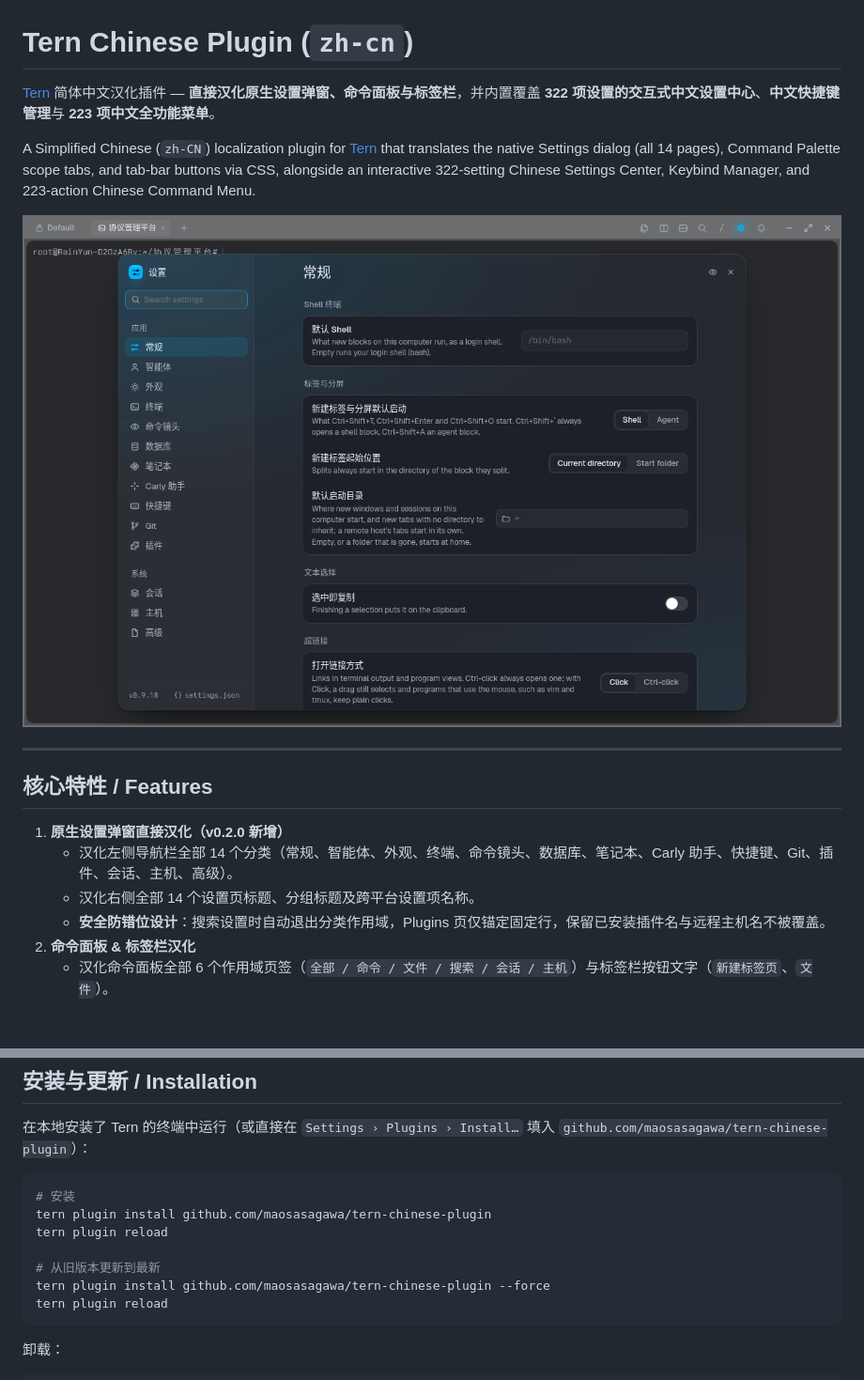
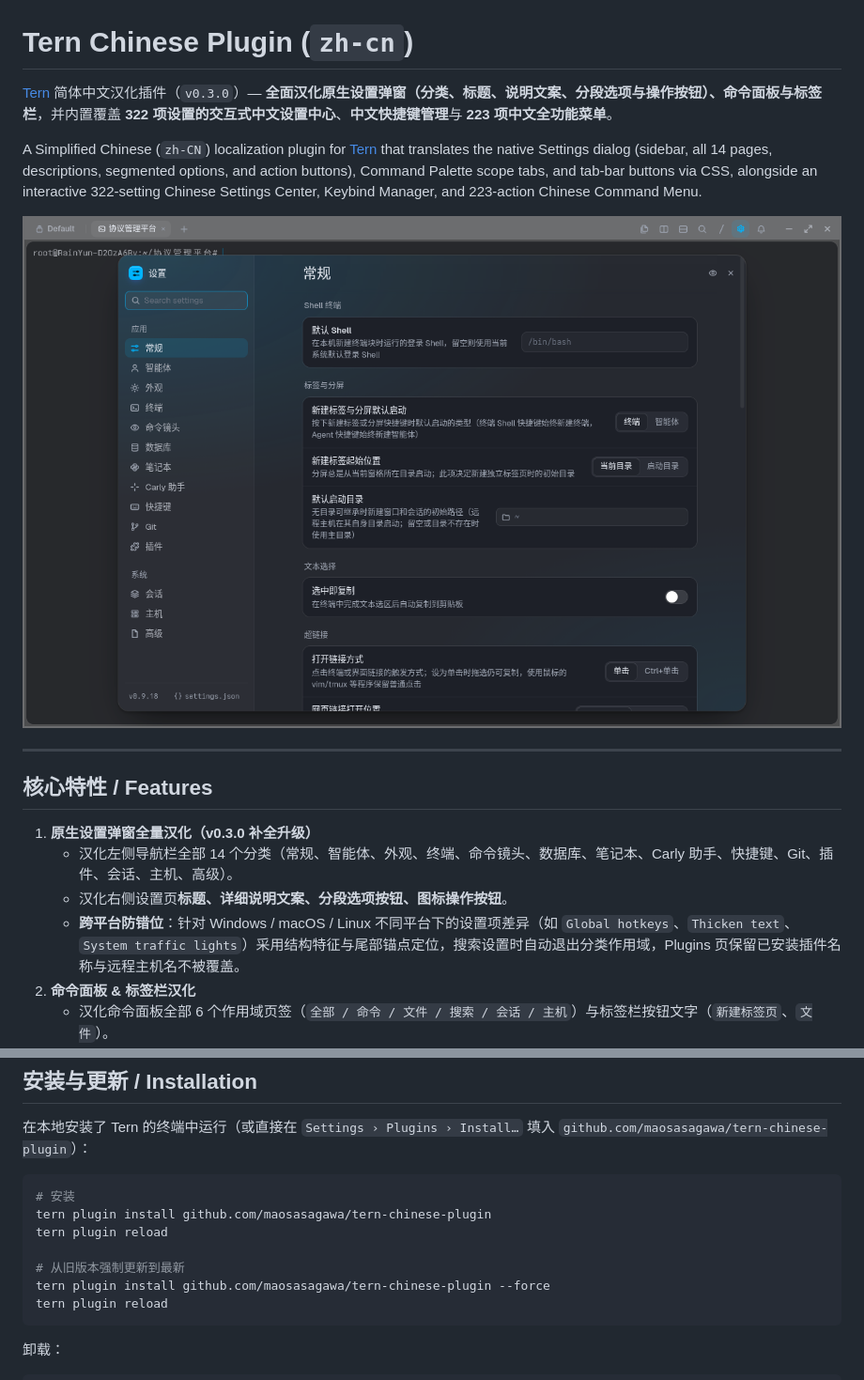
Before and after one commit to maosasagawa/tern-chinese-plugin, a Markdown page: README.md, 2 parts joined by grey strips. Shown at 94% size. Rendered like a GitHub page; pictures changed too: docs/preview.png; blank space fills up the shorter version.

Commit message:
feat: localize descriptions, segmented controls & action buttons; fix Keyboard cross-OS layout (v0.3.0)

````diff
--- a/README.md
+++ b/README.md
@@ -1,8 +1,8 @@
 # Tern Chinese Plugin (`zh-cn`)
 
-[Tern](https://stencil.so/tern) 简体中文汉化插件 — **直接汉化原生设置弹窗、命令面板与标签栏**，并内置覆盖 **322 项设置的交互式中文设置中心**、**中文快捷键管理**与 **223 项中文全功能菜单**。
+[Tern](https://stencil.so/tern) 简体中文汉化插件（`v0.3.0`）— **全面汉化原生设置弹窗（分类、标题、说明文案、分段选项与操作按钮）、命令面板与标签栏**，并内置覆盖 **322 项设置的交互式中文设置中心**、**中文快捷键管理**与 **223 项中文全功能菜单**。
 
-A Simplified Chinese (`zh-CN`) localization plugin for [Tern](https://stencil.so/tern) that translates the native Settings dialog (all 14 pages), Command Palette scope tabs, and tab-bar buttons via CSS, alongside an interactive 322-setting Chinese Settings Center, Keybind Manager, and 223-action Chinese Command Menu.
+A Simplified Chinese (`zh-CN`) localization plugin for [Tern](https://stencil.so/tern) that translates the native Settings dialog (sidebar, all 14 pages, descriptions, segmented options, and action buttons), Command Palette scope tabs, and tab-bar buttons via CSS, alongside an interactive 322-setting Chinese Settings Center, Keybind Manager, and 223-action Chinese Command Menu.
 
 ![Tern 原生设置界面汉化效果](docs/preview.png)
 
@@ -10,10 +10,10 @@ A Simplified Chinese (`zh-CN`) localization plugin for [Tern](https://stencil.so
 
 ## 核心特性 / Features
 
-1. **原生设置弹窗直接汉化（v0.2.0 新增）**
+1. **原生设置弹窗全量汉化（v0.3.0 补全升级）**
    - 汉化左侧导航栏全部 14 个分类（常规、智能体、外观、终端、命令镜头、数据库、笔记本、Carly 助手、快捷键、Git、插件、会话、主机、高级）。
-   - 汉化右侧全部 14 个设置页标题、分组标题及跨平台设置项名称。
-   - **安全防错位设计**：搜索设置时自动退出分类作用域，Plugins 页仅锚定固定行，保留已安装插件名与远程主机名不被覆盖。
+   - 汉化右侧设置页**标题、详细说明文案、分段选项按钮、图标操作按钮**。
+   - **跨平台防错位**：针对 Windows / macOS / Linux 不同平台下的设置项差异（如 `Global hotkeys`、`Thicken text`、`System traffic lights`）采用结构特征与尾部锚点定位，搜索设置时自动退出分类作用域，Plugins 页保留已安装插件名称与远程主机名不被覆盖。
 2. **命令面板 & 标签栏汉化**
    - 汉化命令面板全部 6 个作用域页签（`全部 / 命令 / 文件 / 搜索 / 会话 / 主机`）与标签栏按钮文字（`新建标签页`、`文件`）。
    - 原生命令面板直接注册 **44 个高频中文直达命令** + 5 个中文插件管理命令，直接输入中文即可触发操作。
@@ -34,7 +34,7 @@ A Simplified Chinese (`zh-CN`) localization plugin for [Tern](https://stencil.so
 tern plugin install github.com/maosasagawa/tern-chinese-plugin
 tern plugin reload
 
-# 从旧版本更新到最新
+# 从旧版本强制更新到最新
 tern plugin install github.com/maosasagawa/tern-chinese-plugin --force
 tern plugin reload
 ```
````
Also changed, not shown: 2 other files.
